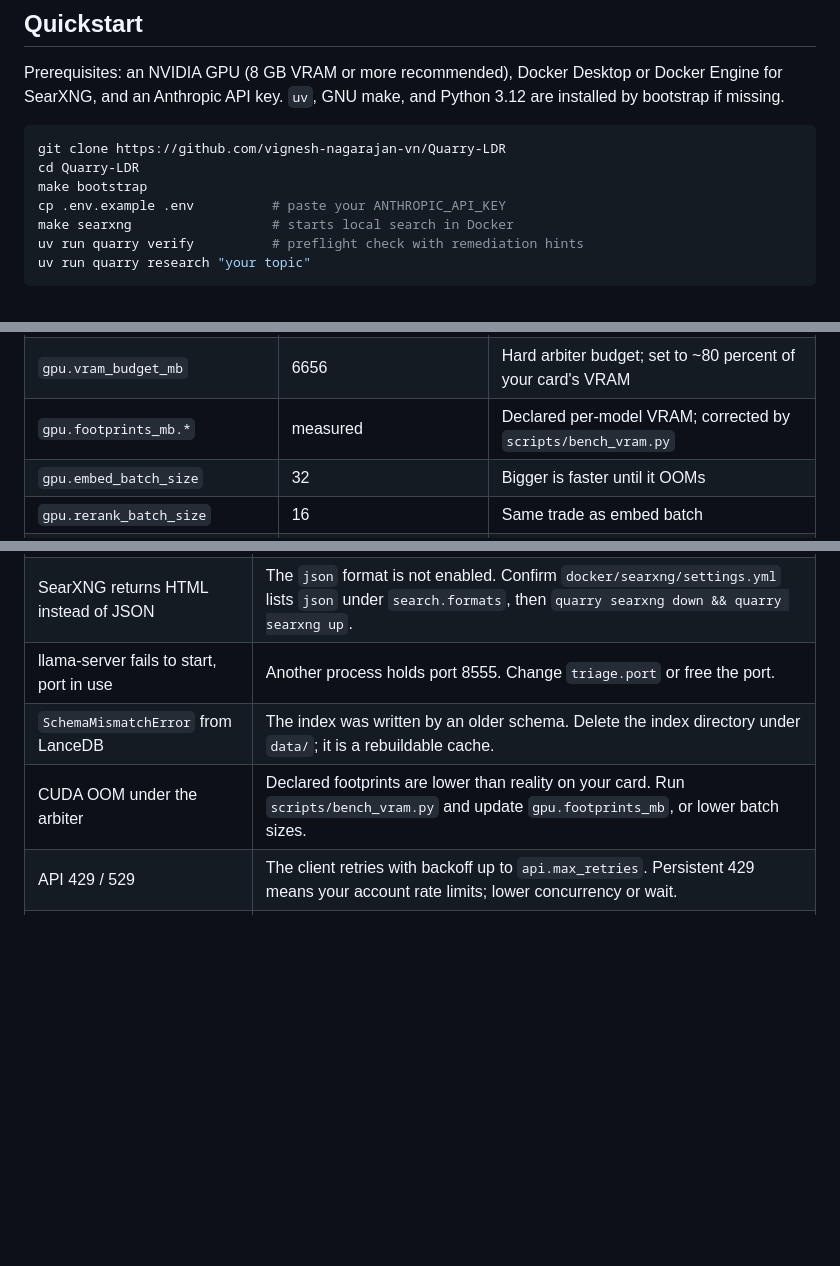
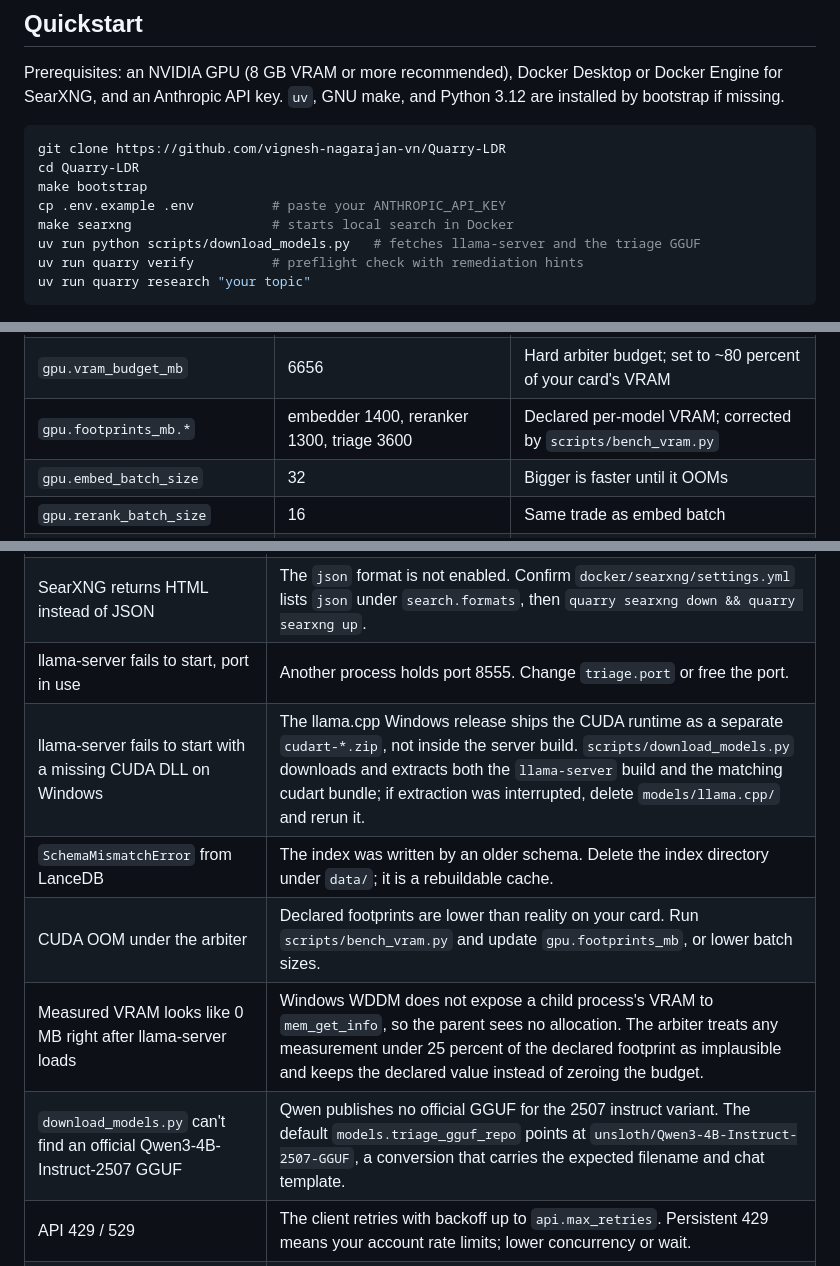
Before and after one commit to vignesh-nagarajan-vn/Quarry-LDR, a Markdown page: README.md, 3 parts joined by grey strips. Rendered like a GitHub page; blank space fills up the shorter version.

Commit message:
docs(repo): final consistency pass, zero em dashes verified
Quickstart gains the download_models step; troubleshooting covers WDDM
child-VRAM invisibility, the unsloth GGUF source, and the cudart zip;
the configuration table lists every default.yaml key including
run.models_dir and api.retry_base_s; CLAUDE.md invariants record the
implausible-measurement rule; DECISIONS.md carries every measured
deviation. Prose lint: clean on README, CLAUDE, COMMIT.

Refs: M10

Co-Authored-By: Claude Fable 5 <noreply@anthropic.com>

````diff
--- a/README.md
+++ b/README.md
@@ -25,6 +25,7 @@ cd Quarry-LDR
 make bootstrap
 cp .env.example .env          # paste your ANTHROPIC_API_KEY
 make searxng                  # starts local search in Docker
+uv run python scripts/download_models.py   # fetches llama-server and the triage GGUF
 uv run quarry verify          # preflight check with remediation hints
 uv run quarry research "your topic"
 ```
@@ -120,7 +121,7 @@ Defaults live in `config/default.yaml`; identical defaults are baked into the co
 | `models.reranker` | `BAAI/bge-reranker-v2-m3` | The quality lever; changing this changes evidence quality most |
 | `models.triage_gguf_repo` / `_file` | Qwen3 4B Q4_K_M | Local triage model; must fit VRAM entirely |
 | `gpu.vram_budget_mb` | 6656 | Hard arbiter budget; set to ~80 percent of your card's VRAM |
-| `gpu.footprints_mb.*` | measured | Declared per-model VRAM; corrected by `scripts/bench_vram.py` |
+| `gpu.footprints_mb.*` | embedder 1400, reranker 1300, triage 3600 | Declared per-model VRAM; corrected by `scripts/bench_vram.py` |
 | `gpu.embed_batch_size` | 32 | Bigger is faster until it OOMs |
 | `gpu.rerank_batch_size` | 16 | Same trade as embed batch |
 | `search.searxng_url` | `http://localhost:8888` | Point at any SearXNG with JSON enabled |
@@ -165,8 +166,11 @@ Two constraints shape the design:
 | `verify_gpu.py` fails on capability | Wheels lack kernels for your GPU. For `sm_120` (Blackwell) install the cu128 index wheels: `uv sync --extra gpu` uses it already; check your driver supports CUDA 12.8. |
 | SearXNG returns HTML instead of JSON | The `json` format is not enabled. Confirm `docker/searxng/settings.yml` lists `json` under `search.formats`, then `quarry searxng down && quarry searxng up`. |
 | llama-server fails to start, port in use | Another process holds port 8555. Change `triage.port` or free the port. |
+| llama-server fails to start with a missing CUDA DLL on Windows | The llama.cpp Windows release ships the CUDA runtime as a separate `cudart-*.zip`, not inside the server build. `scripts/download_models.py` downloads and extracts both the `llama-server` build and the matching cudart bundle; if extraction was interrupted, delete `models/llama.cpp/` and rerun it. |
 | `SchemaMismatchError` from LanceDB | The index was written by an older schema. Delete the index directory under `data/`; it is a rebuildable cache. |
 | CUDA OOM under the arbiter | Declared footprints are lower than reality on your card. Run `scripts/bench_vram.py` and update `gpu.footprints_mb`, or lower batch sizes. |
+| Measured VRAM looks like 0 MB right after llama-server loads | Windows WDDM does not expose a child process's VRAM to `mem_get_info`, so the parent sees no allocation. The arbiter treats any measurement under 25 percent of the declared footprint as implausible and keeps the declared value instead of zeroing the budget. |
+| `download_models.py` can't find an official Qwen3-4B-Instruct-2507 GGUF | Qwen publishes no official GGUF for the 2507 instruct variant. The default `models.triage_gguf_repo` points at `unsloth/Qwen3-4B-Instruct-2507-GGUF`, a conversion that carries the expected filename and chat template. |
 | API 429 / 529 | The client retries with backoff up to `api.max_retries`. Persistent 429 means your account rate limits; lower concurrency or wait. |
 | `make searxng` says Docker is missing | Install Docker Desktop (Windows/macOS) or Docker Engine (Linux) and start it. Everything except live search works without it. |
 
````
Also changed, not shown: CLAUDE.md (+2 -0 lines), DECISIONS.md (+1 -0 lines).
